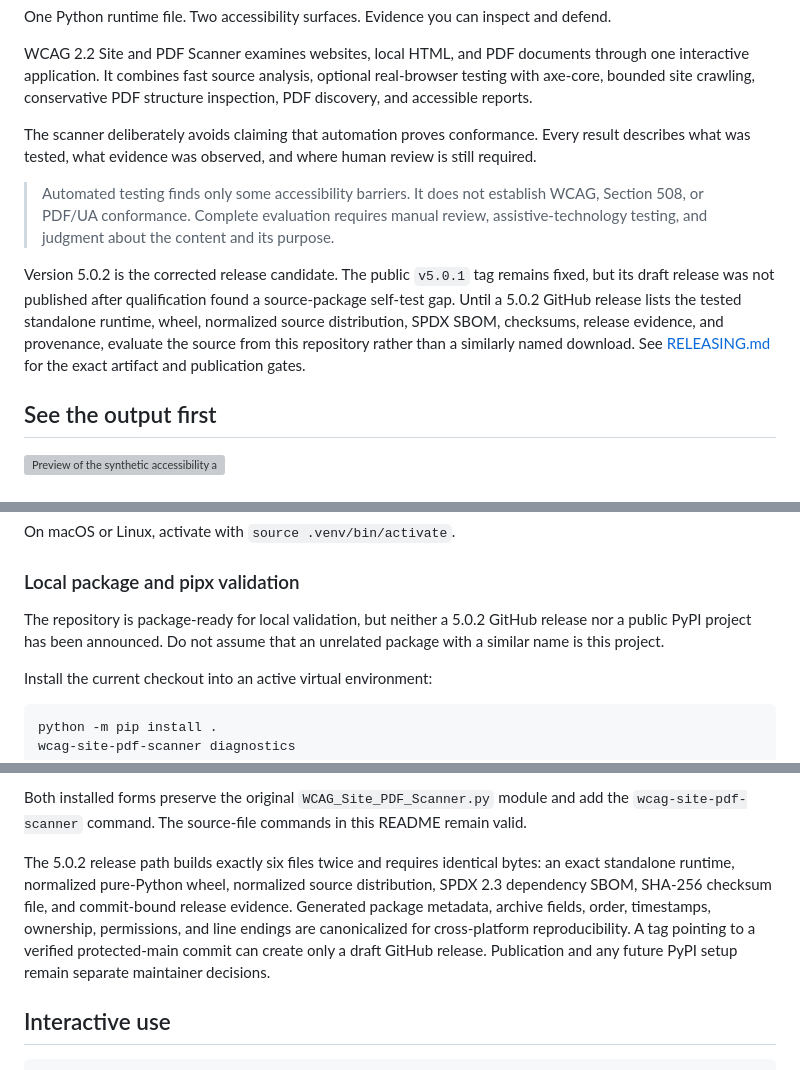
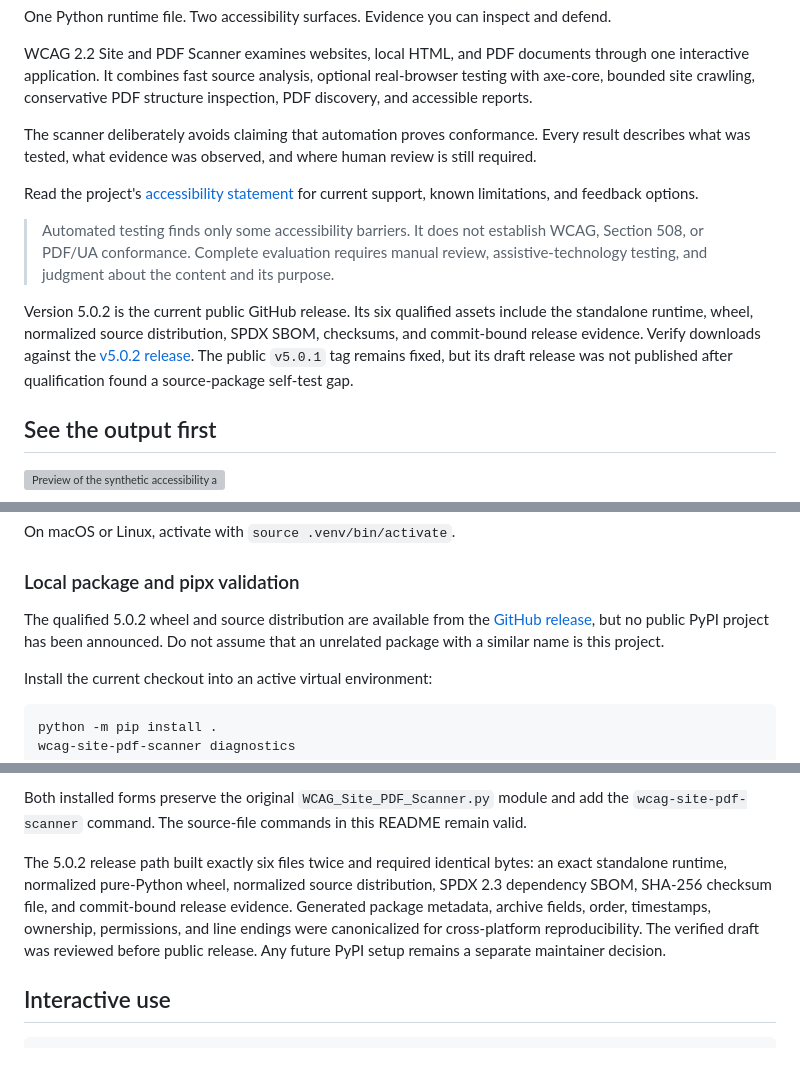
Before and after one commit to fusiontechstrategies/WCAG-2.2-Site-PDF-Scanner, a Markdown page: README.md, 3 parts joined by grey strips. Drawn GitHub-style; grey boxes are pictures that could not be loaded.

Commit message:
docs: align accessibility and release status (#20)
Update public release language and add an accessibility statement before directory outreach.

```diff
--- a/README.md
+++ b/README.md
@@ -11,9 +11,11 @@ WCAG 2.2 Site and PDF Scanner examines websites, local HTML, and PDF documents t
 
 The scanner deliberately avoids claiming that automation proves conformance. Every result describes what was tested, what evidence was observed, and where human review is still required.
 
+Read the project's [accessibility statement](ACCESSIBILITY.md) for current support, known limitations, and feedback options.
+
 > Automated testing finds only some accessibility barriers. It does not establish WCAG, Section 508, or PDF/UA conformance. Complete evaluation requires manual review, assistive-technology testing, and judgment about the content and its purpose.
 
-Version 5.0.2 is the corrected release candidate. The public `v5.0.1` tag remains fixed, but its draft release was not published after qualification found a source-package self-test gap. Until a 5.0.2 GitHub release lists the tested standalone runtime, wheel, normalized source distribution, SPDX SBOM, checksums, release evidence, and provenance, evaluate the source from this repository rather than a similarly named download. See [RELEASING.md](RELEASING.md) for the exact artifact and publication gates.
+Version 5.0.2 is the current public GitHub release. Its six qualified assets include the standalone runtime, wheel, normalized source distribution, SPDX SBOM, checksums, and commit-bound release evidence. Verify downloads against the [v5.0.2 release](https://github.com/fusiontechstrategies/WCAG-2.2-Site-PDF-Scanner/releases/tag/v5.0.2). The public `v5.0.1` tag remains fixed, but its draft release was not published after qualification found a source-package self-test gap.
 
 ## See the output first
 
@@ -122,7 +124,7 @@ On macOS or Linux, activate with `source .venv/bin/activate`.
 
 ### Local package and pipx validation
 
-The repository is package-ready for local validation, but neither a 5.0.2 GitHub release nor a public PyPI project has been announced. Do not assume that an unrelated package with a similar name is this project.
+The qualified 5.0.2 wheel and source distribution are available from the [GitHub release](https://github.com/fusiontechstrategies/WCAG-2.2-Site-PDF-Scanner/releases/tag/v5.0.2), but no public PyPI project has been announced. Do not assume that an unrelated package with a similar name is this project.
 
 Install the current checkout into an active virtual environment:
 
@@ -142,7 +144,7 @@ Pipx separates Python package environments; it is not a security sandbox. Review
 
 Both installed forms preserve the original `WCAG_Site_PDF_Scanner.py` module and add the `wcag-site-pdf-scanner` command. The source-file commands in this README remain valid.
 
-The 5.0.2 release path builds exactly six files twice and requires identical bytes: an exact standalone runtime, normalized pure-Python wheel, normalized source distribution, SPDX 2.3 dependency SBOM, SHA-256 checksum file, and commit-bound release evidence. Generated package metadata, archive fields, order, timestamps, ownership, permissions, and line endings are canonicalized for cross-platform reproducibility. A tag pointing to a verified protected-main commit can create only a draft GitHub release. Publication and any future PyPI setup remain separate maintainer decisions.
+The 5.0.2 release path built exactly six files twice and required identical bytes: an exact standalone runtime, normalized pure-Python wheel, normalized source distribution, SPDX 2.3 dependency SBOM, SHA-256 checksum file, and commit-bound release evidence. Generated package metadata, archive fields, order, timestamps, ownership, permissions, and line endings were canonicalized for cross-platform reproducibility. The verified draft was reviewed before public release. Any future PyPI setup remains a separate maintainer decision.
 
 ## Interactive use
 
```
Also changed, not shown: ACCESSIBILITY.md (added, +39 -0 lines).
